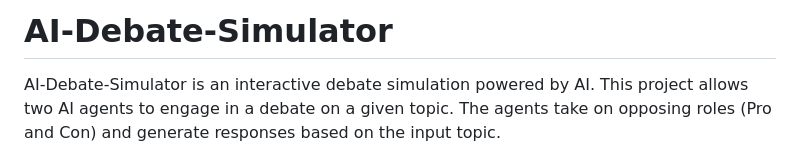
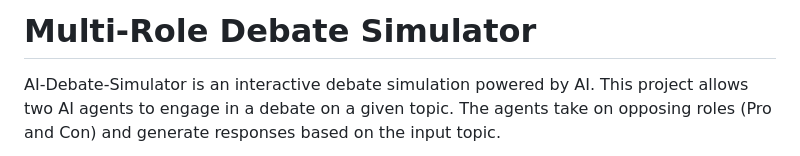
Before and after one commit to tongyu0924/AI-Multi-Role-Debate-Simulator, a Markdown page: README.md, the part around the change. Drawn GitHub-style.

```diff
--- a/README.md
+++ b/README.md
@@ -1,4 +1,4 @@
-# AI-Debate-Simulator
+# Multi-Role Debate Simulator
 
 AI-Debate-Simulator is an interactive debate simulation powered by AI. This project allows two AI agents to engage in a debate on a given topic. The agents take on opposing roles (Pro and Con) and generate responses based on the input topic.
 
```
